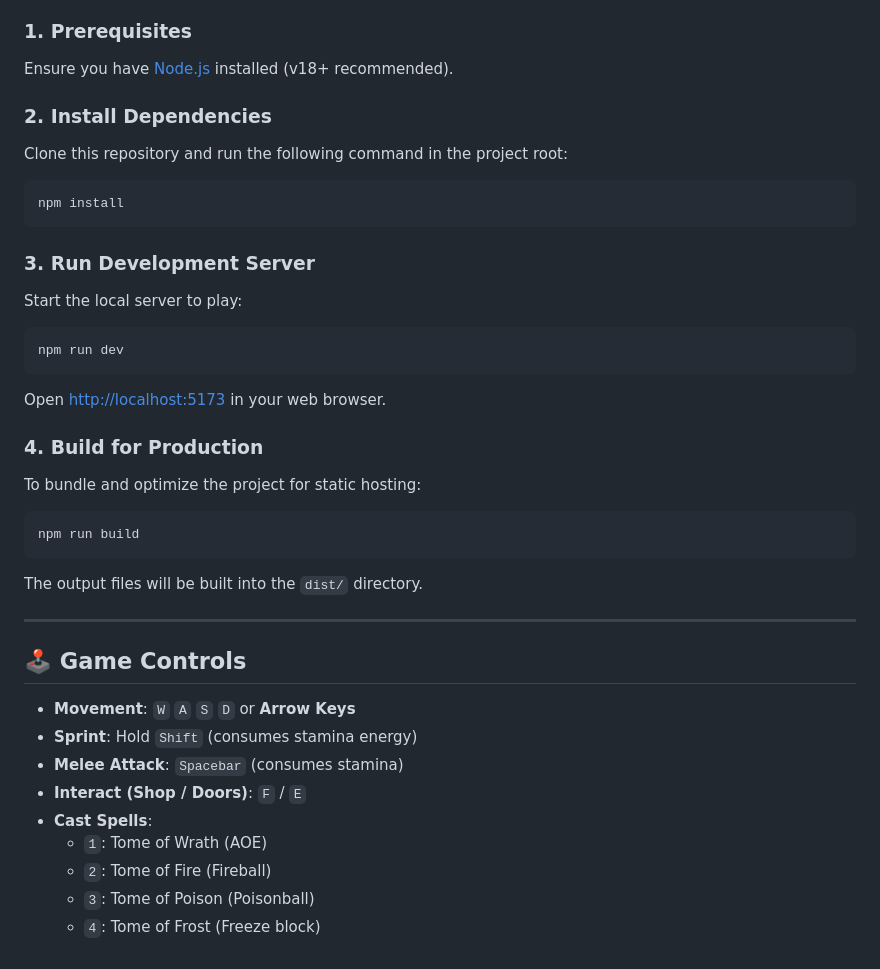
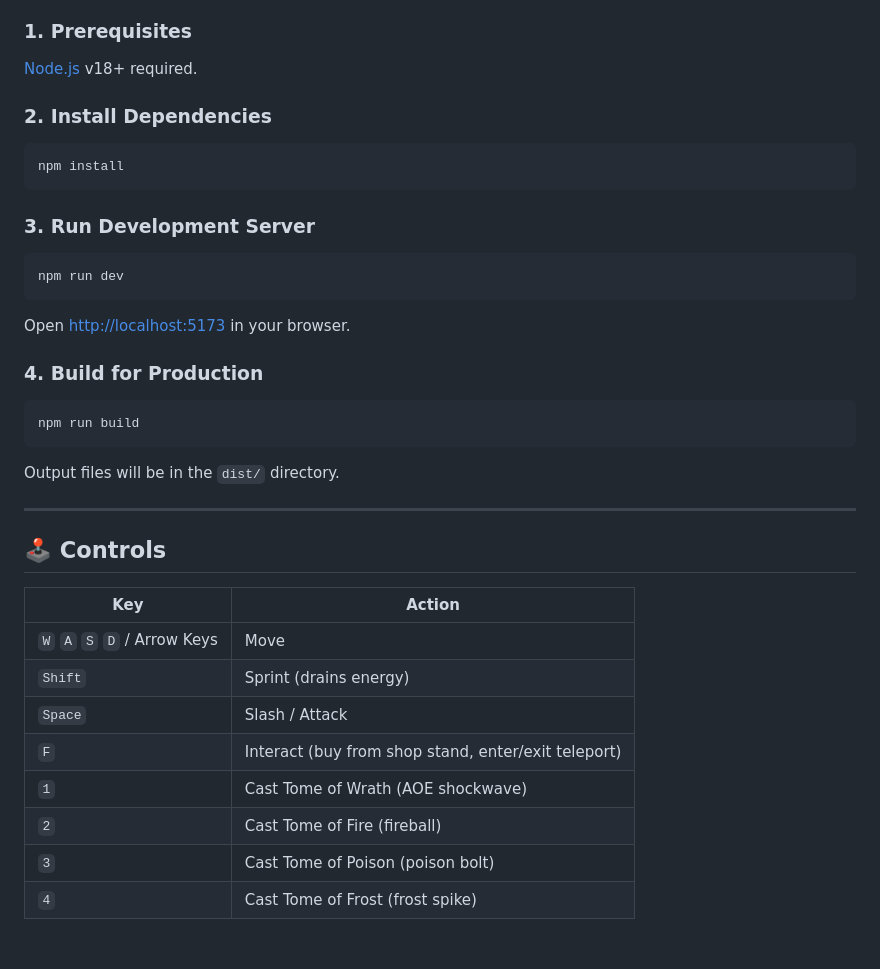
Before and after one commit to Servation/OscillaMortis, a Markdown page: README.md, the part around one of its changes. Drawn GitHub-style.

````diff
--- a/README.md
+++ b/README.md
@@ -49,36 +74,34 @@ Follow these steps to run the game locally:
 ### 1. Prerequisites
-Ensure you have [Node.js](https://nodejs.org/) installed (v18+ recommended).
+[Node.js](https://nodejs.org/) v18+ required.
 
 ### 2. Install Dependencies
-Clone this repository and run the following command in the project root:
 ```bash
 npm install
 ```
 
 ### 3. Run Development Server
-Start the local server to play:
 ```bash
 npm run dev
 ```
-Open [http://localhost:5173](http://localhost:5173) in your web browser.
+Open [http://localhost:5173](http://localhost:5173) in your browser.
 
 ### 4. Build for Production
-To bundle and optimize the project for static hosting:
 ```bash
 npm run build
 ```
-The output files will be built into the `dist/` directory.
+Output files will be in the `dist/` directory.
 
 ---
 
-## 🕹️ Game Controls
+## 🕹️ Controls
 
-*   **Movement**: `W` `A` `S` `D` or **Arrow Keys**
-*   **Sprint**: Hold `Shift` (consumes stamina energy)
-*   **Melee Attack**: `Spacebar` (consumes stamina)
-*   **Interact (Shop / Doors)**: `F` / `E`
-*   **Cast Spells**:
-    *   `1`: Tome of Wrath (AOE)
-    *   `2`: Tome of Fire (Fireball)
-    *   `3`: Tome of Poison (Poisonball)
-    *   `4`: Tome of Frost (Freeze block)
+| Key | Action |
+|-----|--------|
+| `W` `A` `S` `D` / Arrow Keys | Move |
+| `Shift` | Sprint (drains energy) |
+| `Space` | Slash / Attack |
+| `F` | Interact (buy from shop stand, enter/exit teleport) |
+| `1` | Cast Tome of Wrath (AOE shockwave) |
+| `2` | Cast Tome of Fire (fireball) |
+| `3` | Cast Tome of Poison (poison bolt) |
+| `4` | Cast Tome of Frost (frost spike) |
````
Also changed, not shown: other parts of README.md (+56 -31 lines).
